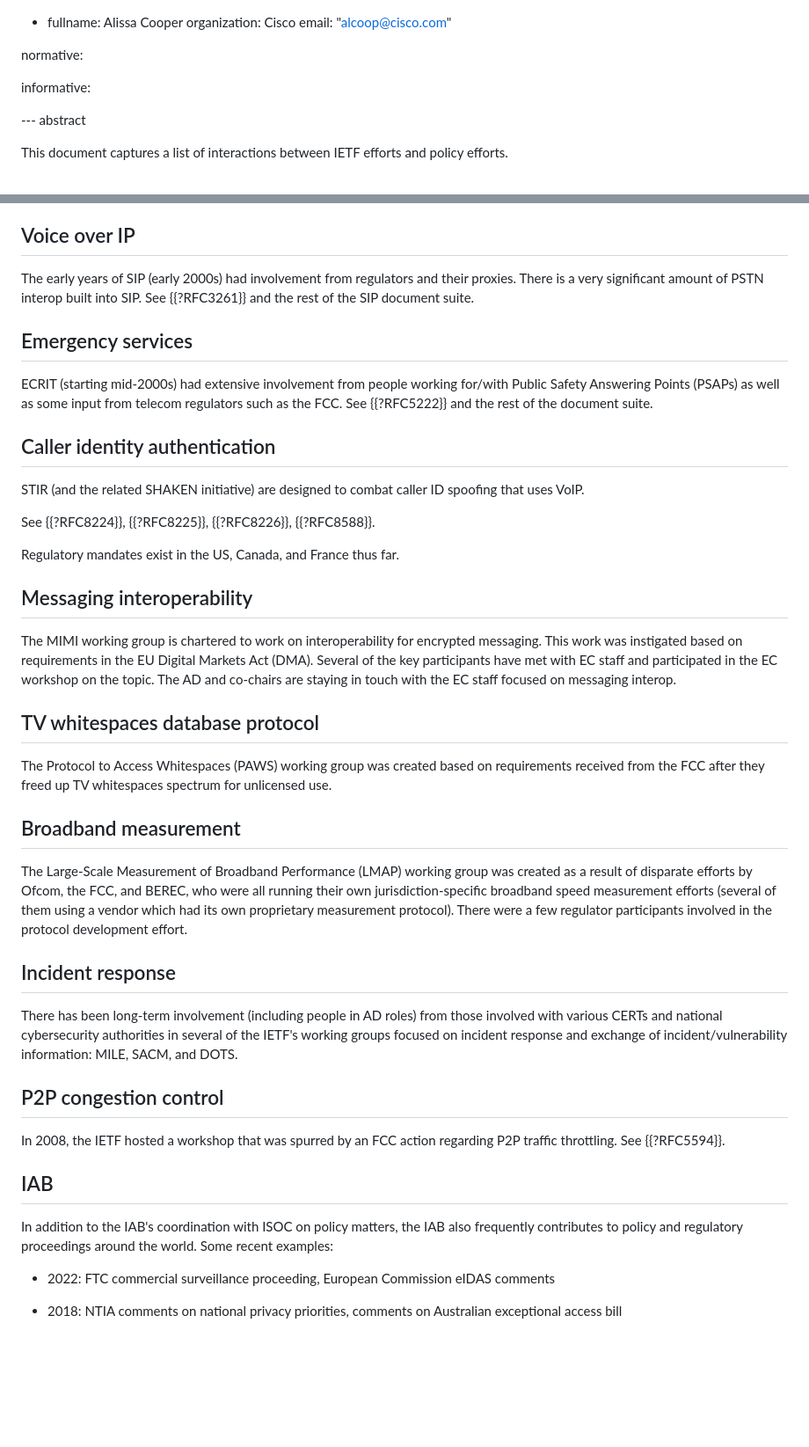
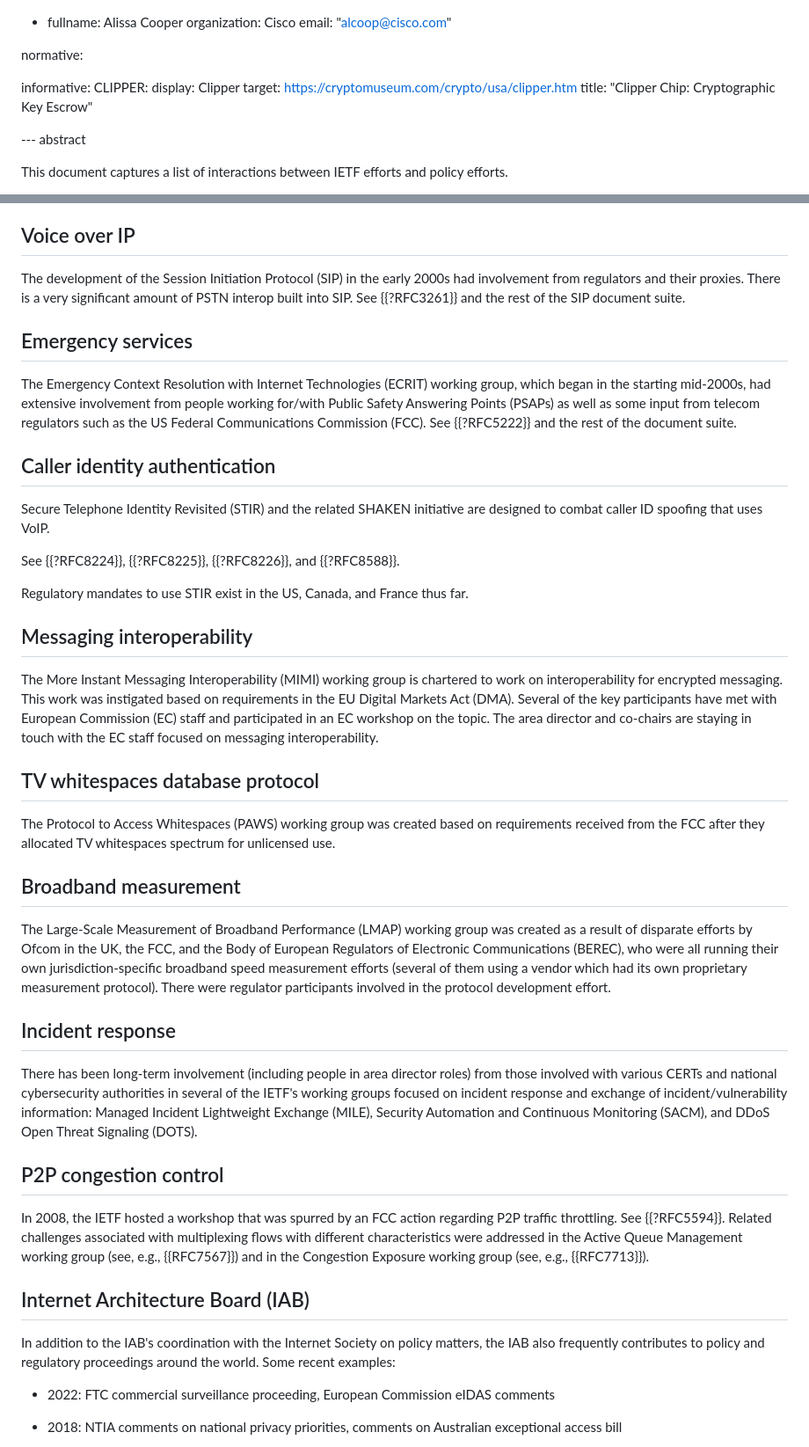
Before and after one commit to coopdanger/draft-ietf-policy-interactions, a Markdown page: draft-cooper-policy-interactions.md, 2 parts joined by grey strips. Shown at 88% size. GitHub-like rendering; blank space fills up the shorter version.

Commit message:
Expanded acronyms

```diff
--- a/draft-cooper-policy-interactions.md
+++ b/draft-cooper-policy-interactions.md
@@ -22,6 +22,10 @@ author:
 normative:
 
 informative:
+CLIPPER:
+  display: Clipper
+  target: https://cryptomuseum.com/crypto/usa/clipper.htm
+  title: "Clipper Chip: Cryptographic Key Escrow"
 
 --- abstract
 
@@ -69,43 +73,43 @@ Some related news reporting:
 
 ## Voice over IP
 
-The early years of SIP (early 2000s) had involvement from regulators and their proxies. There is a very significant amount of PSTN interop built into SIP. See {{?RFC3261}} and the rest of the SIP document suite.
+The development of the Session Initiation Protocol (SIP) in the early 2000s had involvement from regulators and their proxies. There is a very significant amount of PSTN interop built into SIP. See {{?RFC3261}} and the rest of the SIP document suite.
 
 ## Emergency services
 
-ECRIT (starting mid-2000s) had extensive involvement from people working for/with Public Safety Answering Points (PSAPs) as well as some input from telecom regulators such as the FCC. See {{?RFC5222}} and the rest of the document suite.
+The Emergency Context Resolution with Internet Technologies (ECRIT) working group, which began in the starting mid-2000s, had extensive involvement from people working for/with Public Safety Answering Points (PSAPs) as well as some input from telecom regulators such as the US Federal Communications Commission (FCC). See {{?RFC5222}} and the rest of the document suite.
 
 ## Caller identity authentication
 
-STIR (and the related SHAKEN initiative) are designed to combat caller ID spoofing that uses VoIP.
+Secure Telephone Identity Revisited (STIR) and the related SHAKEN initiative are designed to combat caller ID spoofing that uses VoIP.
 
-See {{?RFC8224}}, {{?RFC8225}}, {{?RFC8226}}, {{?RFC8588}}.
+See {{?RFC8224}}, {{?RFC8225}}, {{?RFC8226}}, and {{?RFC8588}}.
 
-Regulatory mandates exist in the US, Canada, and France thus far.
+Regulatory mandates to use STIR exist in the US, Canada, and France thus far.
 
 ## Messaging interoperability
 
-The MIMI working group is chartered to work on interoperability for encrypted messaging. This work was instigated based on requirements in the EU Digital Markets Act (DMA). Several of the key participants have met with EC staff and participated in the EC workshop on the topic. The AD and co-chairs are staying in touch with the EC staff focused on messaging interop.
+The More Instant Messaging Interoperability (MIMI) working group is chartered to work on interoperability for encrypted messaging. This work was instigated based on requirements in the EU Digital Markets Act (DMA). Several of the key participants have met with European Commission (EC) staff and participated in an EC workshop on the topic. The area director and co-chairs are staying in touch with the EC staff focused on messaging interoperability.
 
 ## TV whitespaces database protocol
 
-The Protocol to Access Whitespaces (PAWS) working group was created based on requirements received from the FCC after they freed up TV whitespaces spectrum for unlicensed use.
+The Protocol to Access Whitespaces (PAWS) working group was created based on requirements received from the FCC after they allocated TV whitespaces spectrum for unlicensed use.
 
 ## Broadband measurement
 
-The Large-Scale Measurement of Broadband Performance (LMAP) working group was created as a result of disparate efforts by Ofcom, the FCC, and BEREC, who were all running their own jurisdiction-specific broadband speed measurement efforts (several of them using a vendor which had its own proprietary measurement protocol). There were a few regulator participants involved in the protocol development effort.
+The Large-Scale Measurement of Broadband Performance (LMAP) working group was created as a result of disparate efforts by Ofcom in the UK, the FCC, and the Body of European Regulators of Electronic Communications (BEREC), who were all running their own jurisdiction-specific broadband speed measurement efforts (several of them using a vendor which had its own proprietary measurement protocol). There were regulator participants involved in the protocol development effort.
 
 ## Incident response
 
-There has been long-term involvement (including people in AD roles) from those involved with various CERTs and national cybersecurity authorities in several of the IETF's working groups focused on incident response and exchange of incident/vulnerability information: MILE, SACM, and DOTS.
+There has been long-term involvement (including people in area director roles) from those involved with various CERTs and national cybersecurity authorities in several of the IETF's working groups focused on incident response and exchange of incident/vulnerability information: Managed Incident Lightweight Exchange (MILE), Security Automation and Continuous Monitoring (SACM), and DDoS Open Threat Signaling (DOTS).
 
 ## P2P congestion control
 
-In 2008, the IETF hosted a workshop that was spurred by an FCC action regarding P2P traffic throttling. See {{?RFC5594}}.
+In 2008, the IETF hosted a workshop that was spurred by an FCC action regarding P2P traffic throttling. See {{?RFC5594}}. Related challenges associated with multiplexing flows with different characteristics were addressed in the Active Queue Management working group (see, e.g., {{RFC7567}}) and in the Congestion Exposure working group (see, e.g., {{RFC7713}}).
 
-## IAB
+## Internet Architecture Board (IAB)
 
-In addition to the IAB's coordination with ISOC on policy matters, the IAB also frequently contributes to policy and regulatory proceedings around the world. Some recent examples:
+In addition to the IAB's coordination with the Internet Society on policy matters, the IAB also frequently contributes to policy and regulatory proceedings around the world. Some recent examples:
 
 - 2022: FTC commercial surveillance proceeding, European Commission eIDAS comments
 
```
Also changed, not shown: other parts of draft-cooper-policy-interactions.md (+3 -3 lines).
